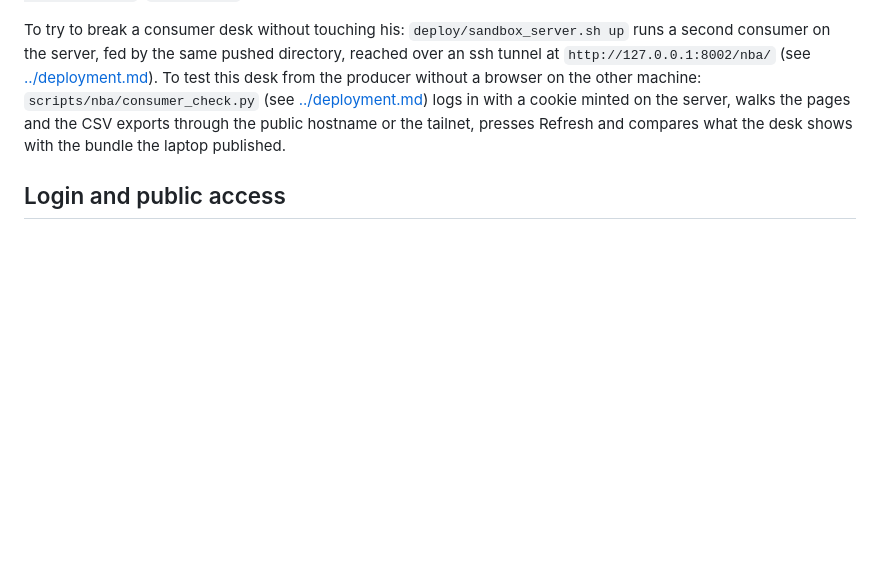
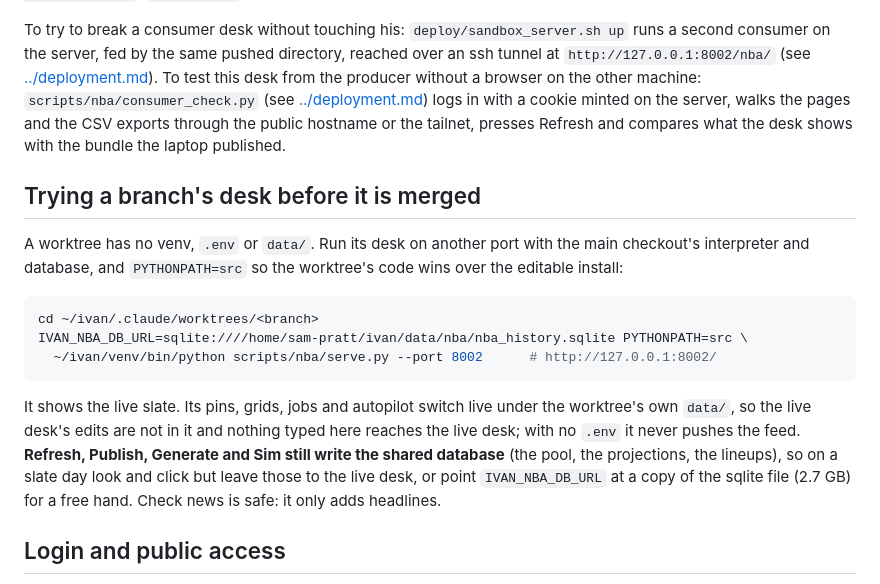
Before and after one commit to SamBamCH/ivan, a Markdown page: docs/web/nba-desk.md, the part around the change. Drawn GitHub-style; blank space fills up the shorter version.

Commit message:
docs: trying a branch's desk from its worktree on another port
Co-Authored-By: Claude Fable 5.1 <noreply@anthropic.com>

````diff
--- a/docs/web/nba-desk.md
+++ b/docs/web/nba-desk.md
@@ -166,6 +166,23 @@ producer without a browser on the other machine:
 the server, walks the pages and the CSV exports through the public hostname or the tailnet, presses
 Refresh and compares what the desk shows with the bundle the laptop published.
 
+## Trying a branch's desk before it is merged
+
+A worktree has no venv, `.env` or `data/`. Run its desk on another port with the main checkout's interpreter and
+database, and `PYTHONPATH=src` so the worktree's code wins over the editable install:
+
+```bash
+cd ~/ivan/.claude/worktrees/<branch>
+IVAN_NBA_DB_URL=sqlite:////home/sam-pratt/ivan/data/nba/nba_history.sqlite PYTHONPATH=src \
+  ~/ivan/venv/bin/python scripts/nba/serve.py --port 8002      # http://127.0.0.1:8002/
+```
+
+It shows the live slate. Its pins, grids, jobs and autopilot switch live under the worktree's own `data/`, so the
+live desk's edits are not in it and nothing typed here reaches the live desk; with no `.env` it never pushes the
+feed. **Refresh, Publish, Generate and Sim still write the shared database** (the pool, the projections, the
+lineups), so on a slate day look and click but leave those to the live desk, or point `IVAN_NBA_DB_URL` at a copy
+of the sqlite file (2.7 GB) for a free hand. Check news is safe: it only adds headlines.
+
 ## Login and public access
 
 `ivan.web.auth` puts a login page at `<root>/login` when `IVAN_DESK_PASSWORD_HASH` (or the plain
````
